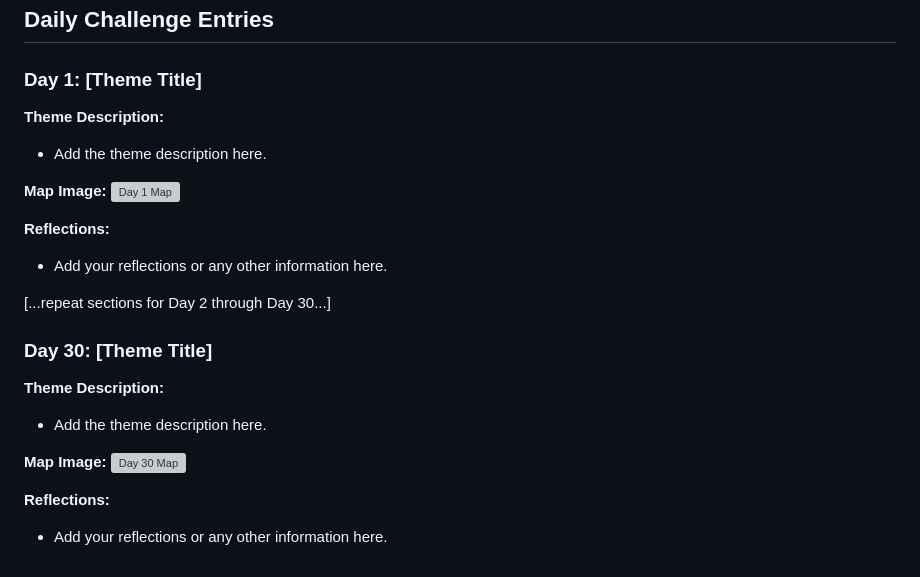
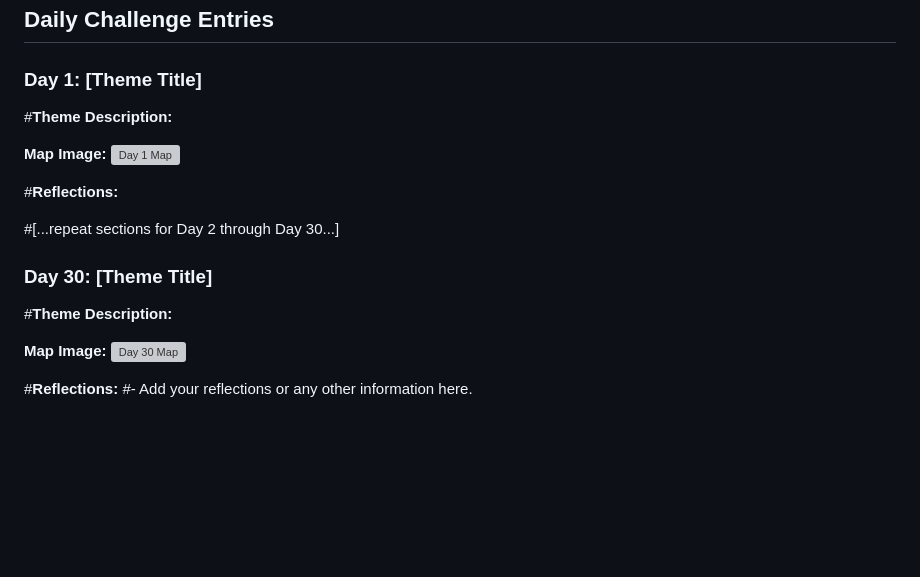
Before and after one commit to desmond-lartey/MapChallenge, a Markdown page: README.md, the part around the change. GitHub-like rendering; blank space fills up the shorter version; grey boxes are pictures that could not be loaded.

```diff
--- a/README.md
+++ b/README.md
@@ -29,23 +29,23 @@ For daily updates and to see my maps, follow me on [LinkedIn](https://www.linked
 ## Daily Challenge Entries
 
 ### Day 1: [Theme Title]
-**Theme Description:**
-- Add the theme description here.
+#**Theme Description:**
+
 
 **Map Image:**
 ![Day 1 Map](data/day1_map.png)
 
-**Reflections:**
-- Add your reflections or any other information here.
+#**Reflections:**
 
-[...repeat sections for Day 2 through Day 30...]
+
+#[...repeat sections for Day 2 through Day 30...]
 
 ### Day 30: [Theme Title]
-**Theme Description:**
-- Add the theme description here.
+#**Theme Description:**
+
 
 **Map Image:**
 ![Day 30 Map](data/day30_map.png)
 
-**Reflections:**
-- Add your reflections or any other information here.
+#**Reflections:**
+#- Add your reflections or any other information here.
```
